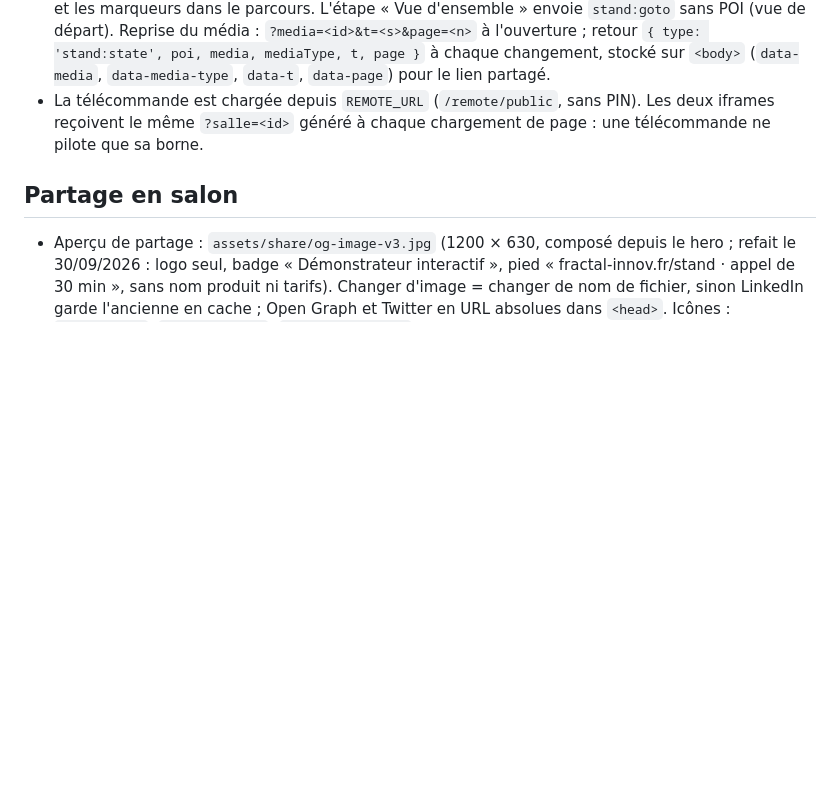
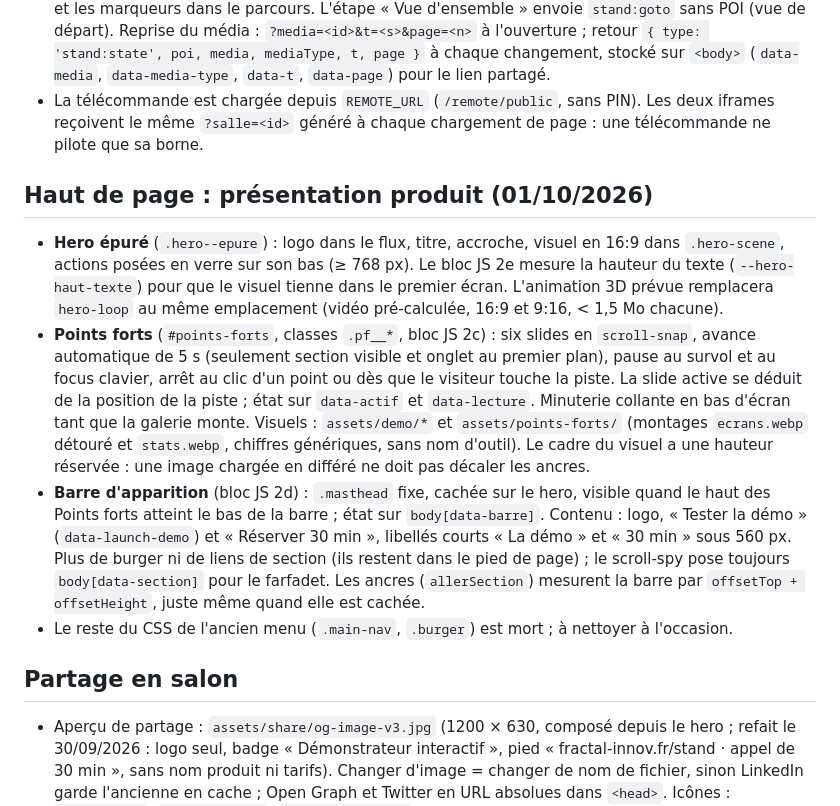
Before and after one commit to Fractal-Innov/stand, a Markdown page: CLAUDE.md, the part around the change. GitHub-like rendering; blank space fills up the shorter version.

```diff
--- a/CLAUDE.md
+++ b/CLAUDE.md
@@ -43,6 +43,13 @@ Tous les messages de commit suivent https://www.conventionalcommits.org/en/v1.0.
 - Contrat avec le démonstrateur (`useContratPoi.ts` côté borne) : `?poi=<id>` à l'ouverture, `postMessage({ type: 'stand:goto', poi })` une fois chargé (`poi` null = vue de départ), retour `{ type: 'stand:poi', poi }` à chaque changement d'item, ce qui synchronise l'onglet de la lecture guidée. Identifiants : `votre-stand`, `attirer`, `presenter`, `emporter`, `logiciel`, `materiel`. La page lance toujours avec `?demarrer=auto` (pas de porte « Démarrer ») ; la borne annonce sa présence par un premier `stand:state` ; `postMessage({ type: 'stand:affichage', dock, marqueurs })` retire le dock et les marqueurs dans le parcours. L'étape « Vue d'ensemble » envoie `stand:goto` sans POI (vue de départ). Reprise du média : `?media=<id>&t=<s>&page=<n>` à l'ouverture ; retour `{ type: 'stand:state', poi, media, mediaType, t, page }` à chaque changement, stocké sur `<body>` (`data-media`, `data-media-type`, `data-t`, `data-page`) pour le lien partagé.
 - La télécommande est chargée depuis `REMOTE_URL` (`/remote/public`, sans PIN). Les deux iframes reçoivent le même `?salle=<id>` généré à chaque chargement de page : une télécommande ne pilote que sa borne.
 
+## Haut de page : présentation produit (01/10/2026)
+
+- **Hero épuré** (`.hero--epure`) : logo dans le flux, titre, accroche, visuel en 16:9 dans `.hero-scene`, actions posées en verre sur son bas (≥ 768 px). Le bloc JS 2e mesure la hauteur du texte (`--hero-haut-texte`) pour que le visuel tienne dans le premier écran. L'animation 3D prévue remplacera `hero-loop` au même emplacement (vidéo pré-calculée, 16:9 et 9:16, < 1,5 Mo chacune).
+- **Points forts** (`#points-forts`, classes `.pf__*`, bloc JS 2c) : six slides en `scroll-snap`, avance automatique de 5 s (seulement section visible et onglet au premier plan), pause au survol et au focus clavier, arrêt au clic d'un point ou dès que le visiteur touche la piste. La slide active se déduit de la position de la piste ; état sur `data-actif` et `data-lecture`. Minuterie collante en bas d'écran tant que la galerie monte. Visuels : `assets/demo/*` et `assets/points-forts/` (montages `ecrans.webp` détouré et `stats.webp`, chiffres génériques, sans nom d'outil). Le cadre du visuel a une hauteur réservée : une image chargée en différé ne doit pas décaler les ancres.
+- **Barre d'apparition** (bloc JS 2d) : `.masthead` fixe, cachée sur le hero, visible quand le haut des Points forts atteint le bas de la barre ; état sur `body[data-barre]`. Contenu : logo, « Tester la démo » (`data-launch-demo`) et « Réserver 30 min », libellés courts « La démo » et « 30 min » sous 560 px. Plus de burger ni de liens de section (ils restent dans le pied de page) ; le scroll-spy pose toujours `body[data-section]` pour le farfadet. Les ancres (`allerSection`) mesurent la barre par `offsetTop + offsetHeight`, juste même quand elle est cachée.
+- Le reste du CSS de l'ancien menu (`.main-nav`, `.burger`) est mort ; à nettoyer à l'occasion.
+
 ## Partage en salon
 
 - Aperçu de partage : `assets/share/og-image-v3.jpg` (1200 × 630, composé depuis le hero ; refait le 30/09/2026 : logo seul, badge « Démonstrateur interactif », pied « fractal-innov.fr/stand · appel de 30 min », sans nom produit ni tarifs). Changer d'image = changer de nom de fichier, sinon LinkedIn garde l'ancienne en cache ; Open Graph et Twitter en URL absolues dans `<head>`. Icônes : `favicon.ico`, `assets/icons/`, `site.webmanifest`.
```
Also changed, not shown: VENTE.md (+3 -2 lines).
